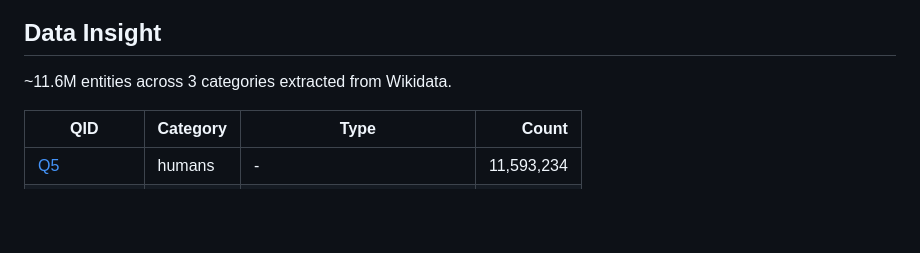
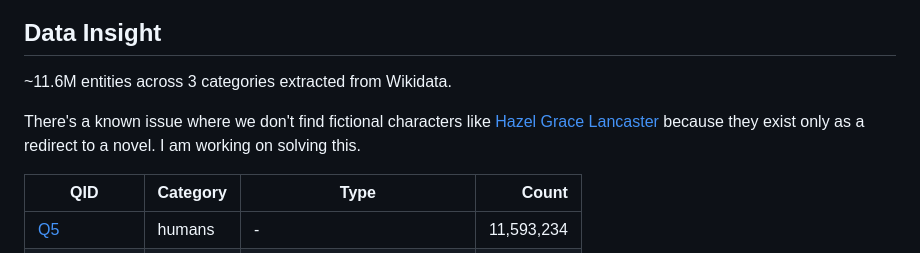
Before and after one commit to ChandlerFerry/nerdfighteria-wikipeople, a Markdown page: README.md, the part around the change. Drawn GitHub-style; blank space fills up the shorter version.

Commit message:
docs: add known issue

```diff
--- a/README.md
+++ b/README.md
@@ -39,6 +39,8 @@ Pageview counts come from Wikipedia's [monthly complete pageview dumps](https://
 
 ~11.6M entities across 3 categories extracted from Wikidata.
 
+There's a known issue where we don't find fictional characters like [Hazel Grace Lancaster](https://en.wikipedia.org/wiki/Hazel_Grace_Lancaster) because they exist only as a redirect to a novel. I am working on solving this.
+
 | QID | Category | Type | Count |
 |-----|----------|------|------:|
 | [Q5](https://www.wikidata.org/wiki/Q5) | humans | - | 11,593,234 |
```
